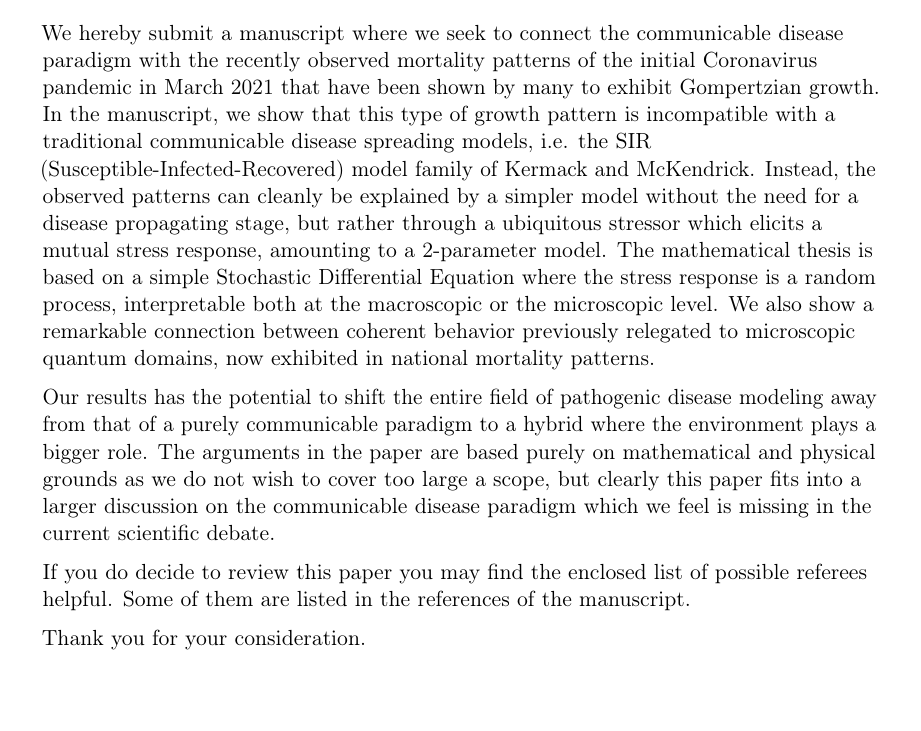
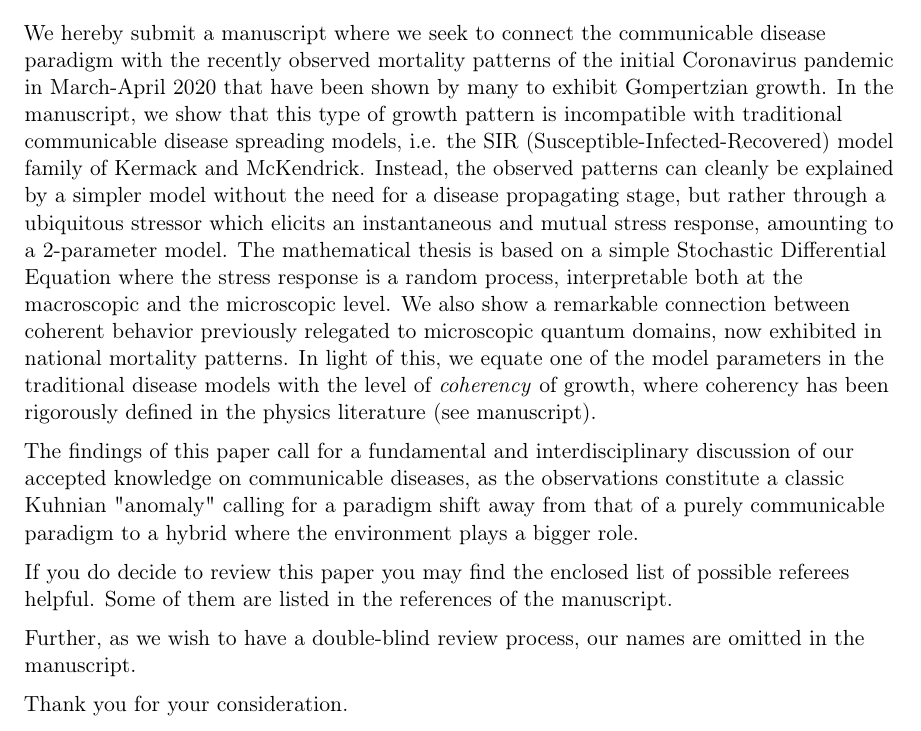
Before and after one commit to matzhaugen/GompertzManuscript, a LaTeX CV (letterToEditor/letter.tex): part of page 1 of 2, cut so that both start at the same text, the shorter picture padded with empty space. Compiled offline with pdfLaTeX.

Commit message:
update methods (heterosk) and letter

```diff
--- a/letterToEditor/letter.tex
+++ b/letterToEditor/letter.tex
@@ -8,7 +8,7 @@
 \usepackage[utf8]{inputenc}
 
 % adjust the page margins
-\usepackage[scale=0.70]{geometry}
+\usepackage[scale=0.73]{geometry}
 
 % personal data
 \name{Matz Andreas Haugen}{}
@@ -44,20 +44,19 @@ Respected Editor,
 \\
 %references such as what and how you got this information
 \vspace{1em}
-We hereby submit a manuscript where we seek to connect the communicable disease paradigm with the recently observed mortality patterns of the initial Coronavirus pandemic in March 2021 that have been shown by many to exhibit Gompertzian growth.
-In the manuscript, we show that this type of growth pattern is incompatible with a traditional communicable disease spreading models, i.e. the SIR (Susceptible-Infected-Recovered) model family of Kermack and McKendrick. Instead, the observed patterns can cleanly be explained by a simpler model without the need for a disease propagating stage, but rather through a ubiquitous stressor which elicits a mutual stress response, amounting to a 2-parameter model.
-The mathematical thesis is based on a simple Stochastic Differential Equation where the stress response is a random process, interpretable both at the macroscopic or the microscopic level.
-We also show a remarkable connection between coherent behavior previously relegated to microscopic quantum domains, now exhibited in national mortality patterns.
+We hereby submit a manuscript where we seek to connect the communicable disease paradigm with the recently observed mortality patterns of the initial Coronavirus pandemic in March-April 2020 that have been shown by many to exhibit Gompertzian growth.
+In the manuscript, we show that this type of growth pattern is incompatible with traditional communicable disease spreading models, i.e. the SIR (Susceptible-Infected-Recovered) model family of Kermack and McKendrick. Instead, the observed patterns can cleanly be explained by a simpler model without the need for a disease propagating stage, but rather through a ubiquitous stressor which elicits an instantaneous and mutual stress response, amounting to a 2-parameter model.
+The mathematical thesis is based on a simple Stochastic Differential Equation where the stress response is a random process, interpretable both at the macroscopic and the microscopic level.
+We also show a remarkable connection between coherent behavior previously relegated to microscopic quantum domains, now exhibited in national mortality patterns. In light of this, we equate one of the model parameters in the traditional disease models with the level of \emph{coherency} of growth, where coherency has been rigorously defined in the physics literature (see manuscript).
 
-Our results has the potential to shift the entire field of pathogenic disease modeling away from that of a purely communicable paradigm to a hybrid where the environment plays a bigger role.
-The arguments in the paper are based purely on mathematical and physical grounds as we do not wish to cover too large a scope, but clearly this paper fits into a larger discussion on the communicable disease paradigm which we feel is missing in the current scientific debate.
+The findings of this paper call for a fundamental and interdisciplinary discussion of our accepted knowledge on communicable diseases, as the observations constitute a classic Kuhnian "anomaly" calling for a paradigm shift away from that of a purely communicable paradigm to a hybrid where the environment plays a bigger role.
 
 If you do decide to review this paper you may find the enclosed list of possible referees helpful.
 Some of them are listed in the references of the manuscript.
 
+Further, as we wish to have a double-blind review process, our names are omitted in the manuscript.
+
 Thank you for your consideration.
-
-%narrate why you want to apply
 
 \makeletterclosing
 \newpage
```
Also changed, not shown: main.tex (+5 -3 lines), letterToEditor/letter.pdf, main.pdf.
